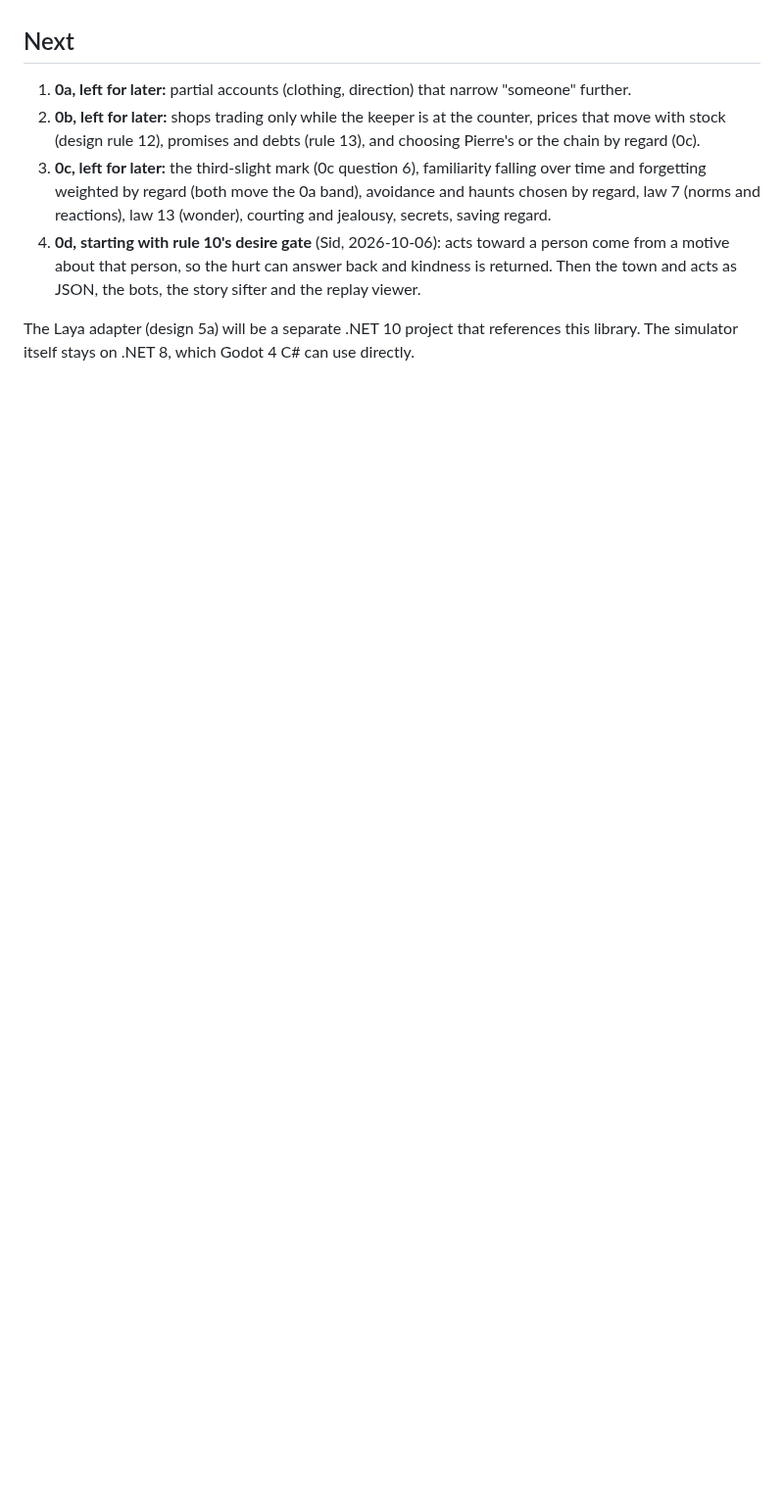
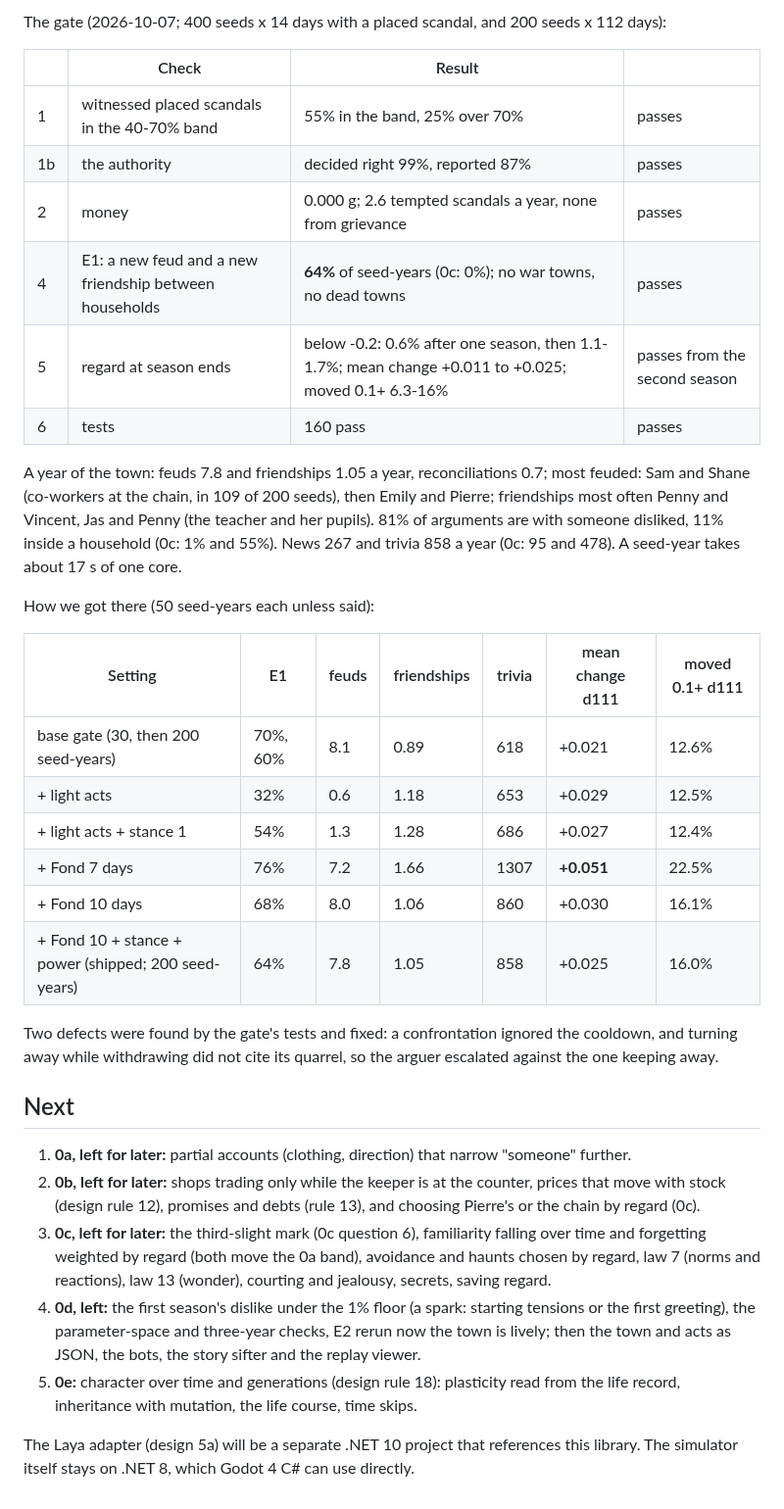
Before and after one commit to sidcarrollworks/StardewValley-AI-Decisions, a Markdown page: sim/README.md, the part around one of its changes. Shown at 98% size. Drawn GitHub-style; blank space fills up the shorter version.

Commit message:
Under Glass docs: the desire gate as built, its gate and sweeps
Co-Authored-By: Claude Opus 5.5 <noreply@anthropic.com>
Claude-Session: https://claude.ai/code/session_01D7A5Rb1PbqJVJpko4QUzmE

```diff
--- a/sim/README.md
+++ b/sim/README.md
@@ -220,8 +235,35 @@ E2 is to be rerun once the desire gate makes the town lively.
+The gate (2026-10-07; 400 seeds x 14 days with a placed scandal, and 200 seeds x 112 days):
+
+| | Check | Result | |
+|---|---|---|---|
+| 1 | witnessed placed scandals in the 40-70% band | 55% in the band, 25% over 70% | passes |
+| 1b | the authority | decided right 99%, reported 87% | passes |
+| 2 | money | 0.000 g; 2.6 tempted scandals a year, none from grievance | passes |
+| 4 | E1: a new feud and a new friendship between households | **64%** of seed-years (0c: 0%); no war towns, no dead towns | passes |
+| 5 | regard at season ends | below -0.2: 0.6% after one season, then 1.1-1.7%; mean change +0.011 to +0.025; moved 0.1+ 6.3-16% | passes from the second season |
+| 6 | tests | 160 pass | passes |
+
+A year of the town: feuds 7.8 and friendships 1.05 a year, reconciliations 0.7; most feuded: Sam and Shane (co-workers at the chain, in 109 of 200 seeds), then Emily and Pierre; friendships most often Penny and Vincent, Jas and Penny (the teacher and her pupils). 81% of arguments are with someone disliked, 11% inside a household (0c: 1% and 55%). News 267 and trivia 858 a year (0c: 95 and 478). A seed-year takes about 17 s of one core.
+
+How we got there (50 seed-years each unless said):
+
+| Setting | E1 | feuds | friendships | trivia | mean change d111 | moved 0.1+ d111 |
+|---|---|---|---|---|---|---|
+| base gate (30, then 200 seed-years) | 70%, 60% | 8.1 | 0.89 | 618 | +0.021 | 12.6% |
+| + light acts | 32% | 0.6 | 1.18 | 653 | +0.029 | 12.5% |
+| + light acts + stance 1 | 54% | 1.3 | 1.28 | 686 | +0.027 | 12.4% |
+| + Fond 7 days | 76% | 7.2 | 1.66 | 1307 | **+0.051** | 22.5% |
+| + Fond 10 days | 68% | 8.0 | 1.06 | 860 | +0.030 | 16.1% |
+| + Fond 10 + stance + power (shipped; 200 seed-years) | 64% | 7.8 | 1.05 | 858 | +0.025 | 16.0% |
+
+Two defects were found by the gate's tests and fixed: a confrontation ignored the cooldown, and turning away while withdrawing did not cite its quarrel, so the arguer escalated against the one keeping away.
+
 ## Next
 
 1. **0a, left for later:** partial accounts (clothing, direction) that narrow "someone" further.
 2. **0b, left for later:** shops trading only while the keeper is at the counter, prices that move with stock (design rule 12), promises and debts (rule 13), and choosing Pierre's or the chain by regard (0c).
 3. **0c, left for later:** the third-slight mark (0c question 6), familiarity falling over time and forgetting weighted by regard (both move the 0a band), avoidance and haunts chosen by regard, law 7 (norms and reactions), law 13 (wonder), courting and jealousy, secrets, saving regard.
-4. **0d, starting with rule 10's desire gate** (Sid, 2026-10-06): acts toward a person come from a motive about that person, so the hurt can answer back and kindness is returned. Then the town and acts as JSON, the bots, the story sifter and the replay viewer.
+4. **0d, left:** the first season's dislike under the 1% floor (a spark: starting tensions or the first greeting), the parameter-space and three-year checks, E2 rerun now the town is lively; then the town and acts as JSON, the bots, the story sifter and the replay viewer.
+5. **0e:** character over time and generations (design rule 18): plasticity read from the life record, inheritance with mutation, the life course, time skips.
 
 The Laya adapter (design 5a) will be a separate .NET 10 project that references this library. The simulator itself stays on .NET 8, which Godot 4 C# can use directly.
```
Also changed, not shown: other parts of sim/README.md (+15 -0 lines), docs/under-glass/design.md (+2 -1 lines).
